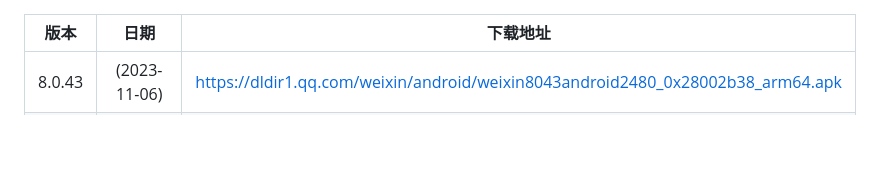
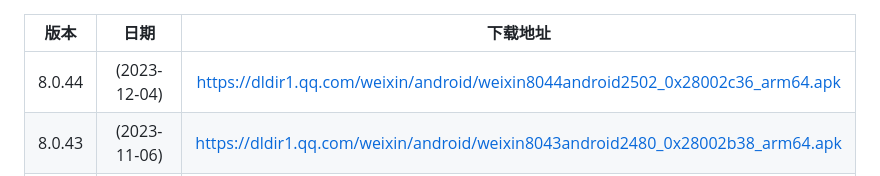
Before and after one commit to lordkidd007/WechatAndroidVersions, a Markdown page: README.md, the part around the change. Drawn GitHub-style; blank space fills up the shorter version.

```diff
--- a/README.md
+++ b/README.md
@@ -1,5 +1,6 @@
 |  版本  |     日期     |                           下载地址                           |
 | :----: | :----------: | :----------------------------------------------------------: |
+| 8.0.44 | (2023-12-04) | https://dldir1.qq.com/weixin/android/weixin8044android2502_0x28002c36_arm64.apk |
 | 8.0.43 | (2023-11-06) | https://dldir1.qq.com/weixin/android/weixin8043android2480_0x28002b38_arm64.apk |
 | 8.0.38 | (2023-06-21) | https://dldir1.qq.com/weixin/android/weixin8038android2400_arm64.apk |
 | 8.0.37 | (2023-05-25) | https://dldir1.qq.com/weixin/android/weixin8037android2380_arm64.apk |
```
